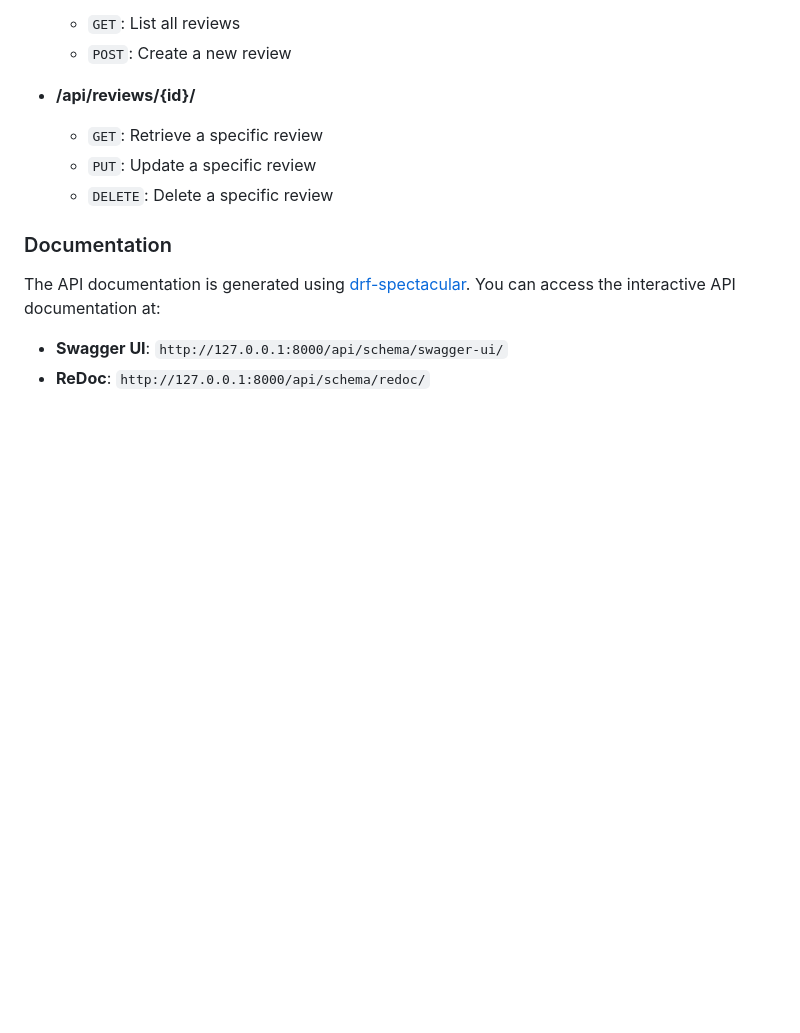
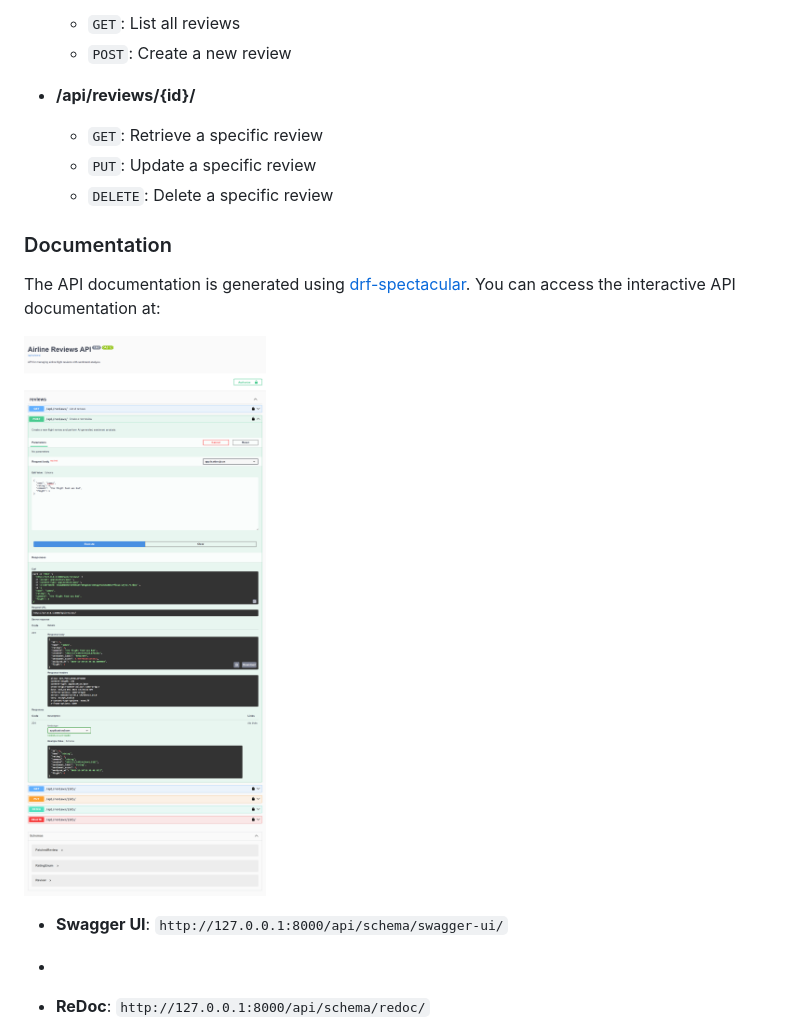
Before and after one commit to danishdynamic/django-airline-ai, a Markdown page: README.md, the part around the change printed below. GitHub-like rendering; pictures changed too: Openapi-api-docs-.png (added); blank space fills up the shorter version.

Commit message:
Add images for API documentation and Flower monitoring in README.md

```diff
--- a/README.md
+++ b/README.md
@@ -74,5 +74,8 @@ This project includes a RESTful API built with Django Rest Framework (DRF).
 
 The API documentation is generated using [drf-spectacular](https://drf-spectacular.readthedocs.io/en/latest/). You can access the interactive API documentation at:
 
+![alt text](Openapi-api-docs-.png)
+
 - **Swagger UI**: `http://127.0.0.1:8000/api/schema/swagger-ui/`
+-
 - **ReDoc**: `http://127.0.0.1:8000/api/schema/redoc/`
```
Also changed, not shown: other parts of README.md (+4 -0 lines), 2025-flower.png (added).
